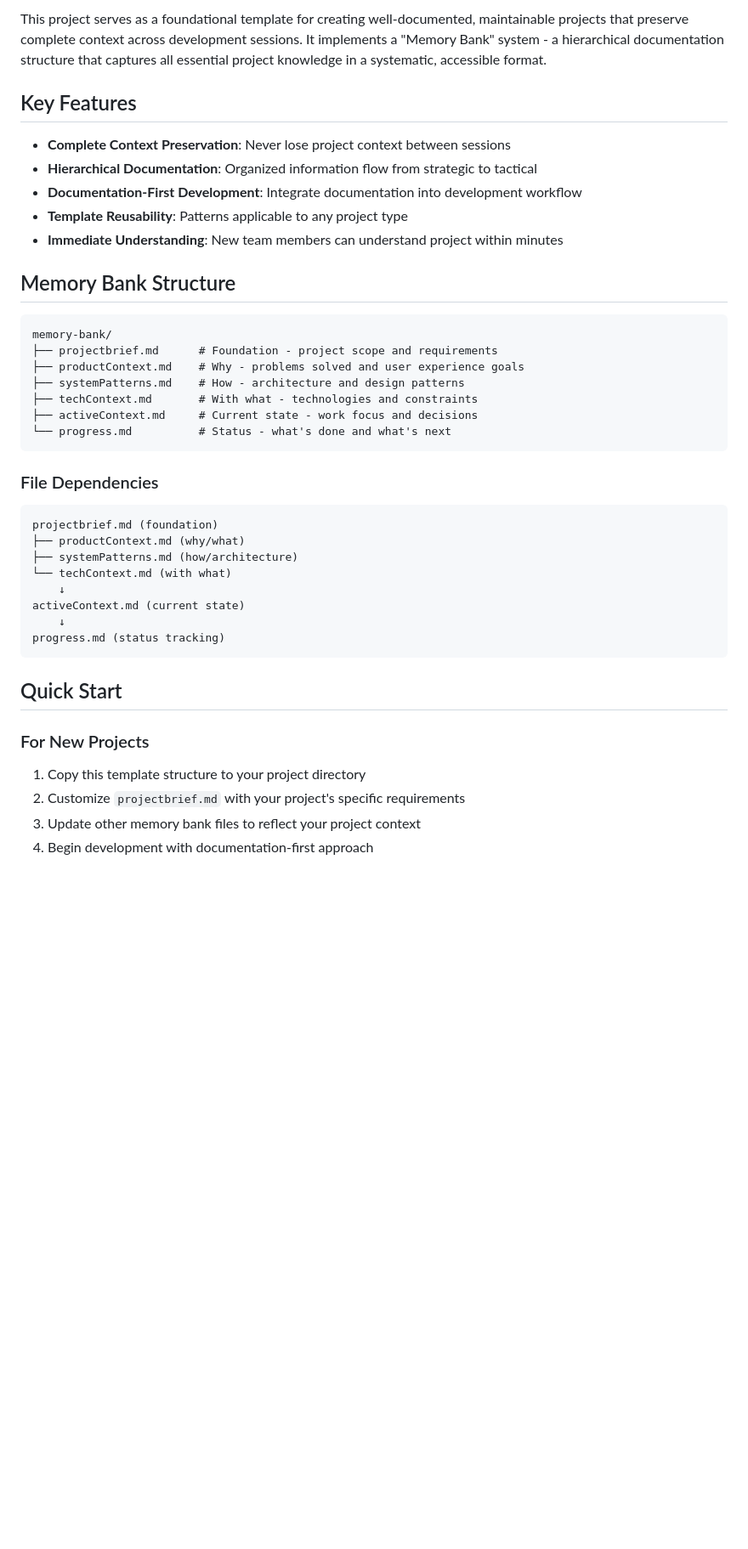
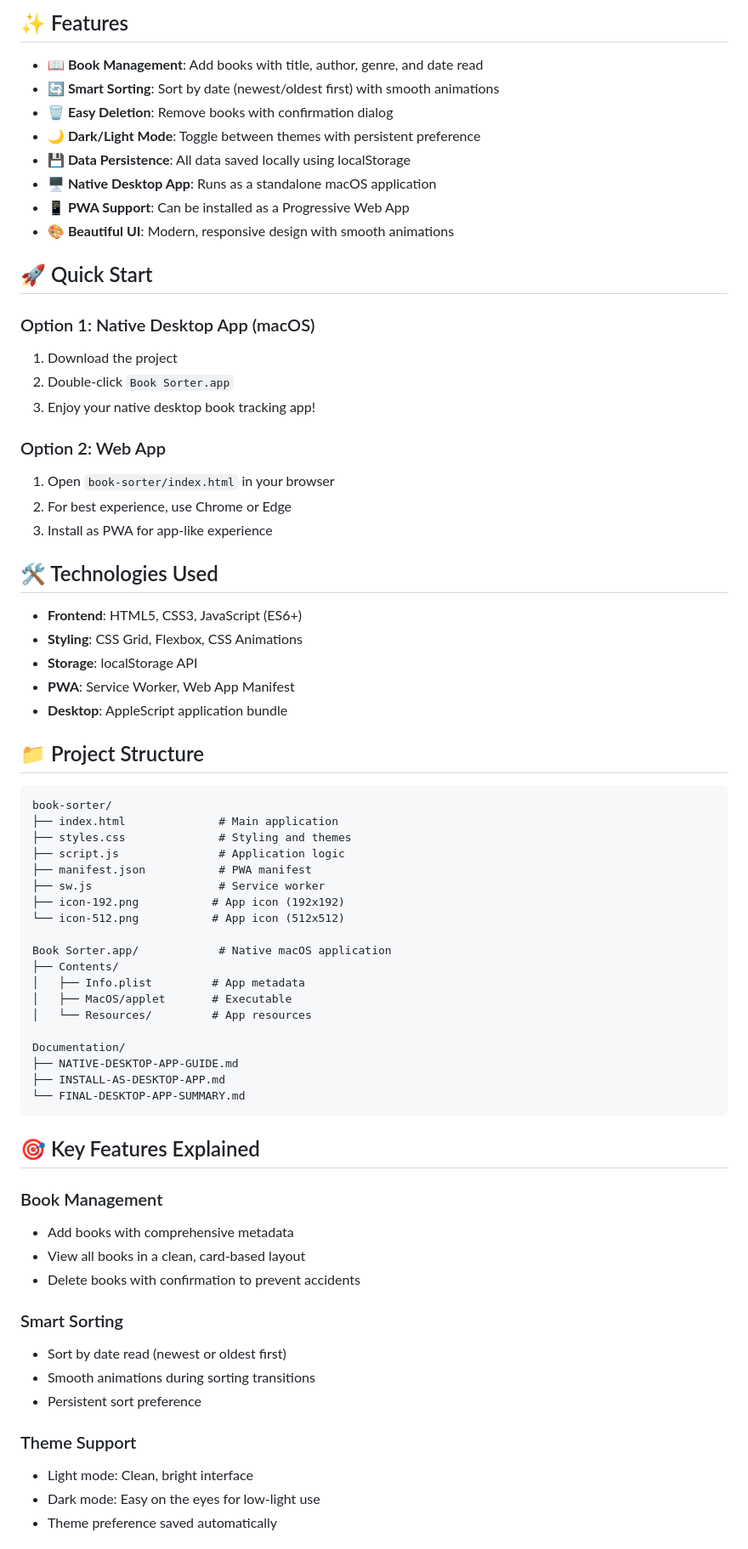
Before and after one commit to LeoStone1996/book-sorter-desktop, a Markdown page: README.md, the part around the change printed below. Shown: that part at 85% size. Rendered like a GitHub page; blank space fills up the shorter version.

Commit message:
Update main README with comprehensive project documentation

````diff
--- a/README.md
+++ b/README.md
@@ -6,44 +8,73 @@ A comprehensive documentation-driven development template that establishes robus
 
-This project serves as a foundational template for creating well-documented, maintainable projects that preserve complete context across development sessions. It implements a "Memory Bank" system - a hierarchical documentation structure that captures all essential project knowledge in a systematic, accessible format.
+## ✨ Features
 
-## Key Features
+- **📖 Book Management**: Add books with title, author, genre, and date read
+- **🔄 Smart Sorting**: Sort by date (newest/oldest first) with smooth animations
+- **🗑️ Easy Deletion**: Remove books with confirmation dialog
+- **🌙 Dark/Light Mode**: Toggle between themes with persistent preference
+- **💾 Data Persistence**: All data saved locally using localStorage
+- **🖥️ Native Desktop App**: Runs as a standalone macOS application
+- **📱 PWA Support**: Can be installed as a Progressive Web App
+- **🎨 Beautiful UI**: Modern, responsive design with smooth animations
 
-- **Complete Context Preservation**: Never lose project context between sessions
-- **Hierarchical Documentation**: Organized information flow from strategic to tactical
-- **Documentation-First Development**: Integrate documentation into development workflow
-- **Template Reusability**: Patterns applicable to any project type
-- **Immediate Understanding**: New team members can understand project within minutes
+## 🚀 Quick Start
 
-## Memory Bank Structure
+### Option 1: Native Desktop App (macOS)
+1. Download the project
+2. Double-click `Book Sorter.app`
+3. Enjoy your native desktop book tracking app!
+
+### Option 2: Web App
+1. Open `book-sorter/index.html` in your browser
+2. For best experience, use Chrome or Edge
+3. Install as PWA for app-like experience
+
+## 🛠️ Technologies Used
+
+- **Frontend**: HTML5, CSS3, JavaScript (ES6+)
+- **Styling**: CSS Grid, Flexbox, CSS Animations
+- **Storage**: localStorage API
+- **PWA**: Service Worker, Web App Manifest
+- **Desktop**: AppleScript application bundle
+
+## 📁 Project Structure
 
 ```
-memory-bank/
-├── projectbrief.md      # Foundation - project scope and requirements
-├── productContext.md    # Why - problems solved and user experience goals
-├── systemPatterns.md    # How - architecture and design patterns
-├── techContext.md       # With what - technologies and constraints
-├── activeContext.md     # Current state - work focus and decisions
-└── progress.md          # Status - what's done and what's next
+book-sorter/
+├── index.html              # Main application
+├── styles.css              # Styling and themes
+├── script.js               # Application logic
+├── manifest.json           # PWA manifest
+├── sw.js                   # Service worker
+├── icon-192.png           # App icon (192x192)
+└── icon-512.png           # App icon (512x512)
+
+Book Sorter.app/            # Native macOS application
+├── Contents/
+│   ├── Info.plist         # App metadata
+│   ├── MacOS/applet       # Executable
+│   └── Resources/         # App resources
+
+Documentation/
+├── NATIVE-DESKTOP-APP-GUIDE.md
+├── INSTALL-AS-DESKTOP-APP.md
+└── FINAL-DESKTOP-APP-SUMMARY.md
 ```
 
-### File Dependencies
+## 🎯 Key Features Explained
 
-```
-projectbrief.md (foundation)
-├── productContext.md (why/what)
-├── systemPatterns.md (how/architecture)
-└── techContext.md (with what)
-    ↓
-activeContext.md (current state)
-    ↓
-progress.md (status tracking)
-```
+### Book Management
+- Add books with comprehensive metadata
+- View all books in a clean, card-based layout
+- Delete books with confirmation to prevent accidents
 
-## Quick Start
+### Smart Sorting
+- Sort by date read (newest or oldest first)
+- Smooth animations during sorting transitions
+- Persistent sort preference
 
-### For New Projects
-1. Copy this template structure to your project directory
-2. Customize `projectbrief.md` with your project's specific requirements
-3. Update other memory bank files to reflect your project context
-4. Begin development with documentation-first approach
+### Theme Support
+- Light mode: Clean, bright interface
+- Dark mode: Easy on the eyes for low-light use
+- Theme preference saved automatically
 
````
Also changed, not shown: other parts of README.md (+42 -87 lines).
